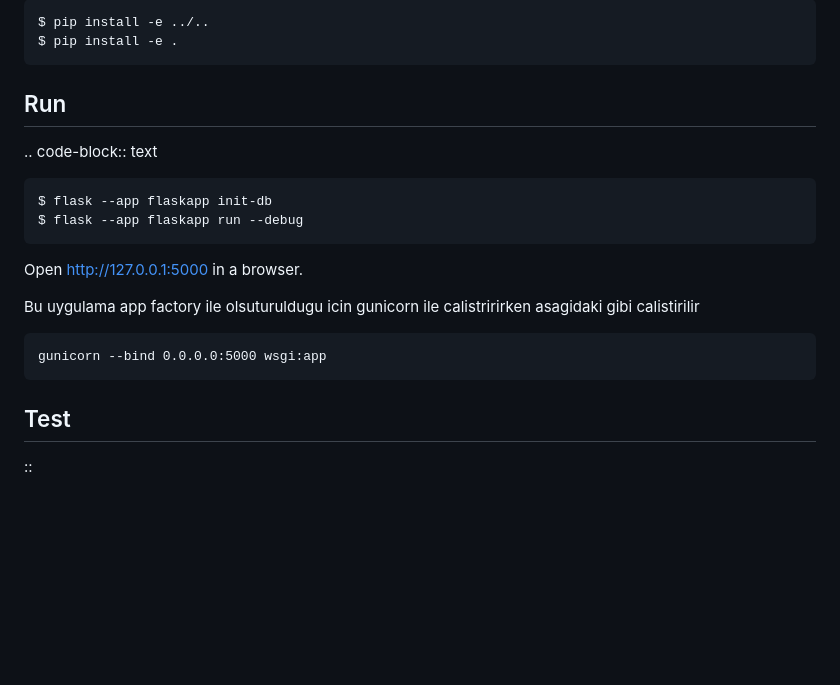
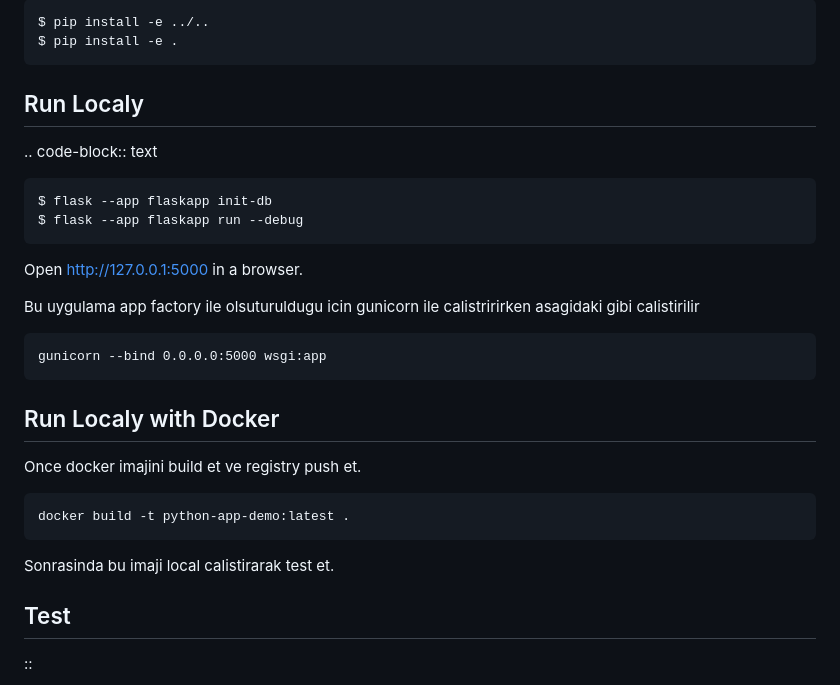
Before and after one commit to ozgureroglu/flask-app-demo, a Markdown page: README.md, the part around the change. Rendered like a GitHub page; blank space fills up the shorter version.

`````diff
--- a/README.md
+++ b/README.md
@@ -40,8 +40,8 @@ installing Flaskr::
     $ pip install -e .
 
 
-Run
----
+Run Localy
+-----------
 
 .. code-block:: text
 
@@ -54,6 +54,17 @@ Bu uygulama app factory ile olsuturuldugu icin gunicorn ile calistririrken asagi
 ```
 gunicorn --bind 0.0.0.0:5000 wsgi:app
 ```
+
+Run Localy with Docker
+----------------------
+
+Once docker imajini build et ve registry push et.
+```
+docker build -t python-app-demo:latest .
+````
+
+Sonrasinda bu imaji local calistirarak test et.
+
 
 Test
 ----
`````
